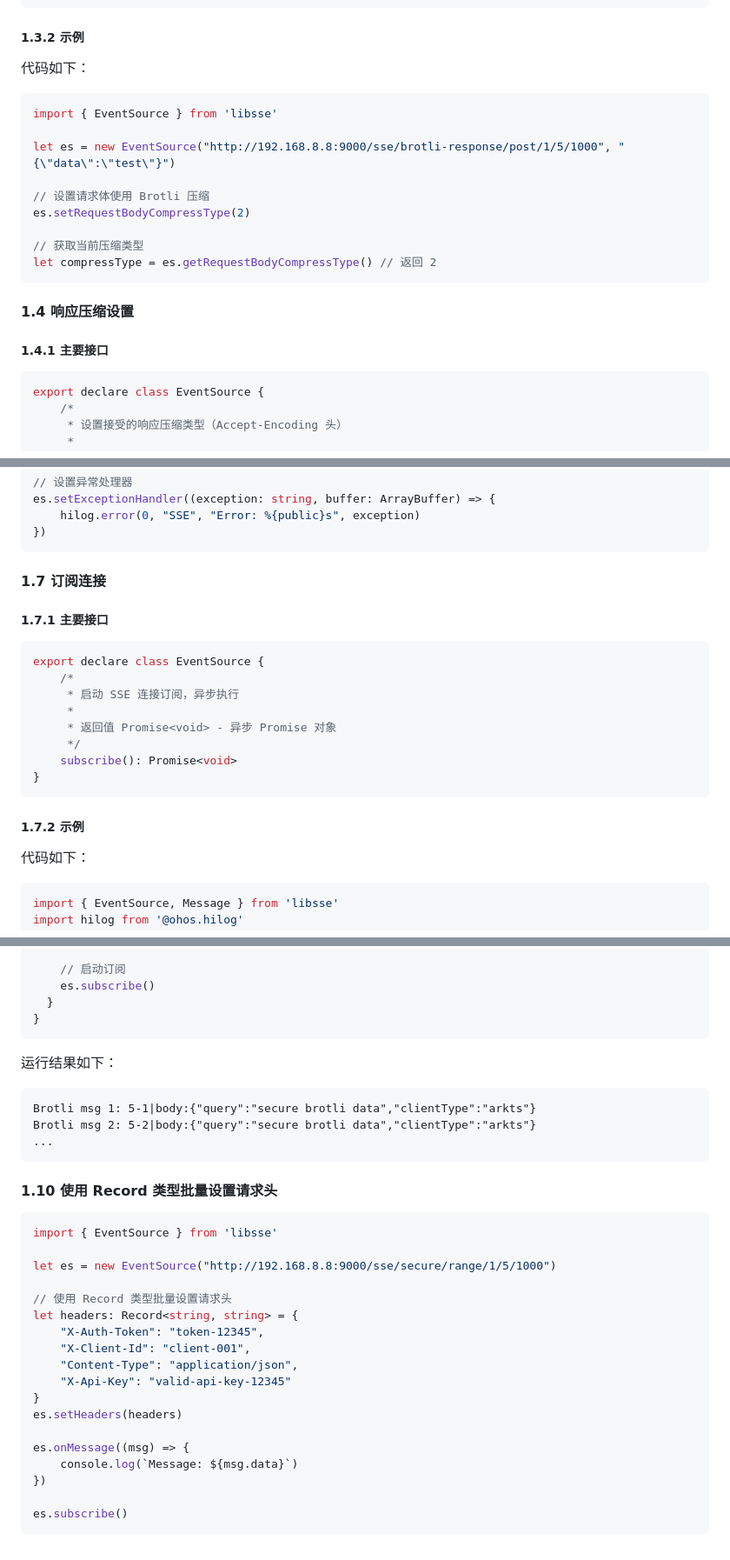
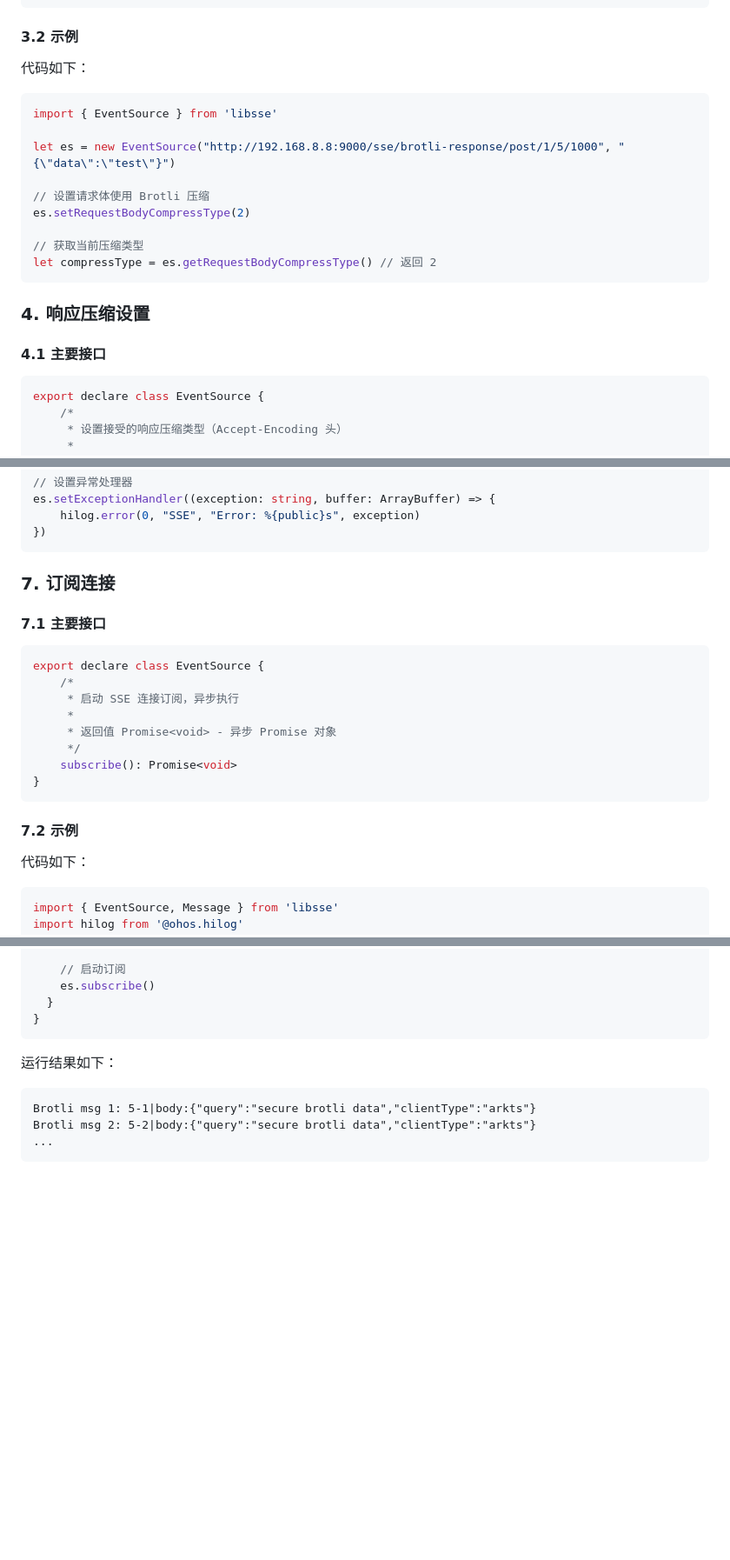
Before and after one commit to cangjielanguage-tpc/eventsource4cj, a Markdown page: ssehybrid/doc/feature_api.md, 3 parts joined by grey strips. Shown at 87% size. GitHub-like rendering; blank space fills up the shorter version.

````diff
--- a/ssehybrid/doc/feature_api.md
+++ b/ssehybrid/doc/feature_api.md
@@ -136,7 +134,7 @@ export declare class EventSource {
 }
 ```
 
-##### 1.3.2 示例
+#### 3.2 示例
 
 代码如下：
 
@@ -152,9 +150,9 @@ es.setRequestBodyCompressType(2)
 let compressType = es.getRequestBodyCompressType() // 返回 2
 ```
 
-#### 1.4 响应压缩设置
+### 4. 响应压缩设置
 
-##### 1.4.1 主要接口
+#### 4.1 主要接口
 
 ```typescript
 export declare class EventSource {
@@ -311,9 +309,9 @@ es.setExceptionHandler((exception: string, buffer: ArrayBuffer) => {
 })
 ```
 
-#### 1.7 订阅连接
+### 7. 订阅连接
 
-##### 1.7.1 主要接口
+#### 7.1 主要接口
 
 ```typescript
 export declare class EventSource {
@@ -326,7 +324,7 @@ export declare class EventSource {
 }
 ```
 
-##### 1.7.2 示例
+#### 7.2 示例
 
 代码如下：
 
@@ -488,26 +485,3 @@ Brotli msg 1: 5-1|body:{"query":"secure brotli data","clientType":"arkts"}
 Brotli msg 2: 5-2|body:{"query":"secure brotli data","clientType":"arkts"}
 ...
 ```
-
-#### 1.10 使用 Record 类型批量设置请求头
-
-```typescript
-import { EventSource } from 'libsse'
-
-let es = new EventSource("http://192.168.8.8:9000/sse/secure/range/1/5/1000")
-
-// 使用 Record 类型批量设置请求头
-let headers: Record<string, string> = {
-    "X-Auth-Token": "token-12345",
-    "X-Client-Id": "client-001",
-    "Content-Type": "application/json",
-    "X-Api-Key": "valid-api-key-12345"
-}
-es.setHeaders(headers)
-
-es.onMessage((msg) => {
-    console.log(`Message: ${msg.data}`)
-})
-
-es.subscribe()
-```
````
Also changed, not shown: other parts of ssehybrid/doc/feature_api.md (+19 -22 lines).
